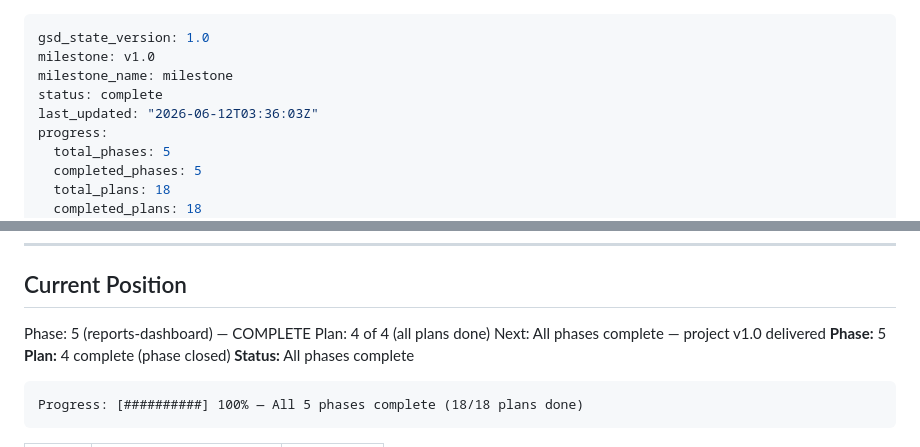
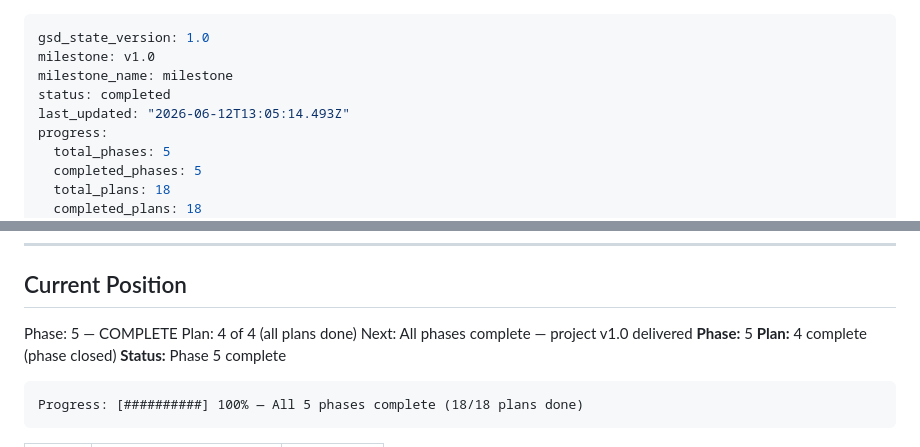
Before and after one commit to nuanderson/compras_nexos, a Markdown page: .planning/STATE.md, 2 parts joined by grey strips. GitHub-like rendering.

Commit message:
chore: atualizar STATE.md após encerramento da Fase 5
Co-Authored-By: Claude Sonnet 4.6 <noreply@anthropic.com>

````diff
--- a/.planning/STATE.md
+++ b/.planning/STATE.md
@@ -2,8 +2,8 @@
 gsd_state_version: 1.0
 milestone: v1.0
 milestone_name: milestone
-status: complete
-last_updated: "2026-06-12T03:36:03Z"
+status: completed
+last_updated: "2026-06-12T13:05:14.493Z"
 progress:
   total_phases: 5
   completed_phases: 5
@@ -26,12 +26,12 @@ progress:
 
 ## Current Position
 
-Phase: 5 (reports-dashboard) — COMPLETE
+Phase: 5 — COMPLETE
 Plan: 4 of 4 (all plans done)
 Next: All phases complete — project v1.0 delivered
 **Phase:** 5
 **Plan:** 4 complete (phase closed)
-**Status:** All phases complete
+**Status:** Phase 5 complete
 
 ```
 Progress: [##########] 100% — All 5 phases complete (18/18 plans done)
````
